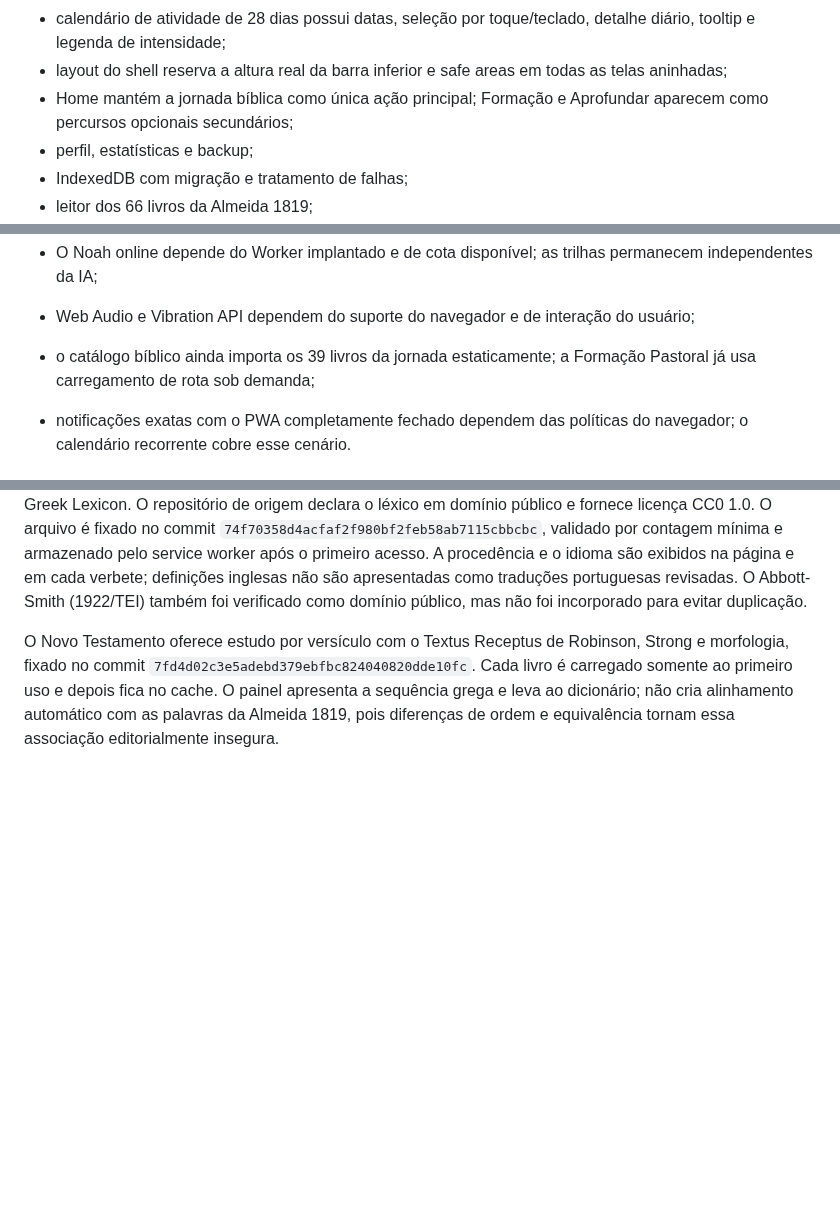
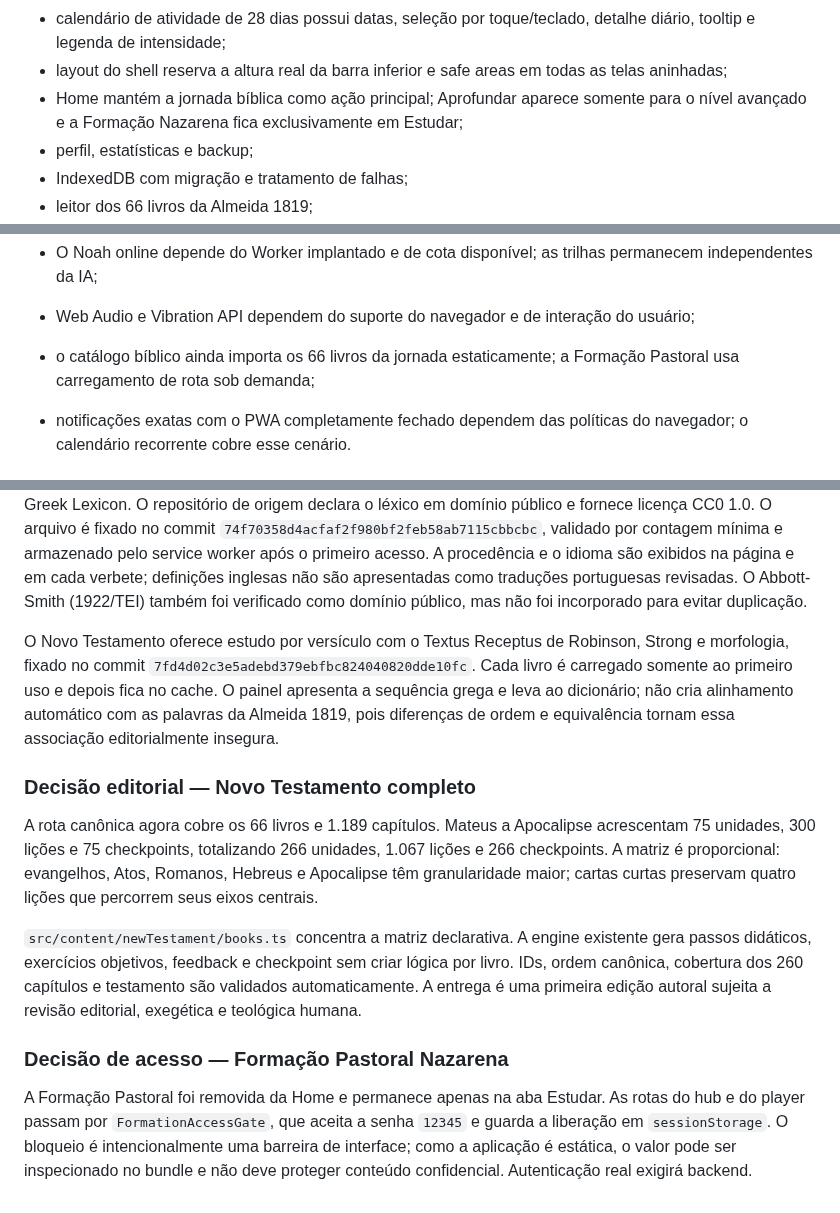
Before and after one commit to viniciusliniker1-spec/Bibliolingo, a Markdown page: PROJECT.md, 3 parts joined by grey strips. GitHub-like rendering; blank space fills up the shorter version.

```diff
--- a/PROJECT.md
+++ b/PROJECT.md
@@ -103,7 +103,7 @@ O dicionário local contém uma edição inicial curada de 22 verbetes. Busca no
 - Perfil permite alterar objetivo, meta diária de XP e nível bíblico sem reiniciar o progresso;
 - calendário de atividade de 28 dias possui datas, seleção por toque/teclado, detalhe diário, tooltip e legenda de intensidade;
 - layout do shell reserva a altura real da barra inferior e safe areas em todas as telas aninhadas;
-- Home mantém a jornada bíblica como única ação principal; Formação e Aprofundar aparecem como percursos opcionais secundários;
+- Home mantém a jornada bíblica como ação principal; Aprofundar aparece somente para o nível avançado e a Formação Nazarena fica exclusivamente em Estudar;
 - perfil, estatísticas e backup;
 - IndexedDB com migração e tratamento de falhas;
 - leitor dos 66 livros da Almeida 1819;
@@ -132,7 +132,7 @@ O dicionário local contém uma edição inicial curada de 22 verbetes. Busca no
 - ícones PWA em PNG ainda dependem do futuro pacote de marca;
 - O Noah online depende do Worker implantado e de cota disponível; as trilhas permanecem independentes da IA;
 - Web Audio e Vibration API dependem do suporte do navegador e de interação do usuário;
-- o catálogo bíblico ainda importa os 39 livros da jornada estaticamente; a Formação Pastoral já usa carregamento de rota sob demanda;
+- o catálogo bíblico ainda importa os 66 livros da jornada estaticamente; a Formação Pastoral usa carregamento de rota sob demanda;
 - notificações exatas com o PWA completamente fechado dependem das políticas do navegador; o calendário recorrente cobre esse cenário.
 
 ## Próximas decisões
@@ -221,3 +221,14 @@ A Home mantém somente o livro selecionado em foco. A lista completa dos 39 livr
 O dicionário grego mantém o TBESG sob CC BY 4.0 e importa sob demanda as 5.408 entradas do Dodson Greek Lexicon. O repositório de origem declara o léxico em domínio público e fornece licença CC0 1.0. O arquivo é fixado no commit `74f70358d4acfaf2f980bf2feb58ab7115cbbcbc`, validado por contagem mínima e armazenado pelo service worker após o primeiro acesso. A procedência e o idioma são exibidos na página e em cada verbete; definições inglesas não são apresentadas como traduções portuguesas revisadas. O Abbott-Smith (1922/TEI) também foi verificado como domínio público, mas não foi incorporado para evitar duplicação.
 
 O Novo Testamento oferece estudo por versículo com o Textus Receptus de Robinson, Strong e morfologia, fixado no commit `7fd4d02c3e5adebd379ebfbc824040820dde10fc`. Cada livro é carregado somente ao primeiro uso e depois fica no cache. O painel apresenta a sequência grega e leva ao dicionário; não cria alinhamento automático com as palavras da Almeida 1819, pois diferenças de ordem e equivalência tornam essa associação editorialmente insegura.
+
+
+### Decisão editorial — Novo Testamento completo
+
+A rota canônica agora cobre os 66 livros e 1.189 capítulos. Mateus a Apocalipse acrescentam 75 unidades, 300 lições e 75 checkpoints, totalizando 266 unidades, 1.067 lições e 266 checkpoints. A matriz é proporcional: evangelhos, Atos, Romanos, Hebreus e Apocalipse têm granularidade maior; cartas curtas preservam quatro lições que percorrem seus eixos centrais.
+
+`src/content/newTestament/books.ts` concentra a matriz declarativa. A engine existente gera passos didáticos, exercícios objetivos, feedback e checkpoint sem criar lógica por livro. IDs, ordem canônica, cobertura dos 260 capítulos e testamento são validados automaticamente. A entrega é uma primeira edição autoral sujeita a revisão editorial, exegética e teológica humana.
+
+### Decisão de acesso — Formação Pastoral Nazarena
+
+A Formação Pastoral foi removida da Home e permanece apenas na aba Estudar. As rotas do hub e do player passam por `FormationAccessGate`, que aceita a senha `12345` e guarda a liberação em `sessionStorage`. O bloqueio é intencionalmente uma barreira de interface; como a aplicação é estática, o valor pode ser inspecionado no bundle e não deve proteger conteúdo confidencial. Autenticação real exigirá backend.
```
Also changed, not shown: README.md (+12 -3 lines), ROADMAP.md (+15 -0 lines).
